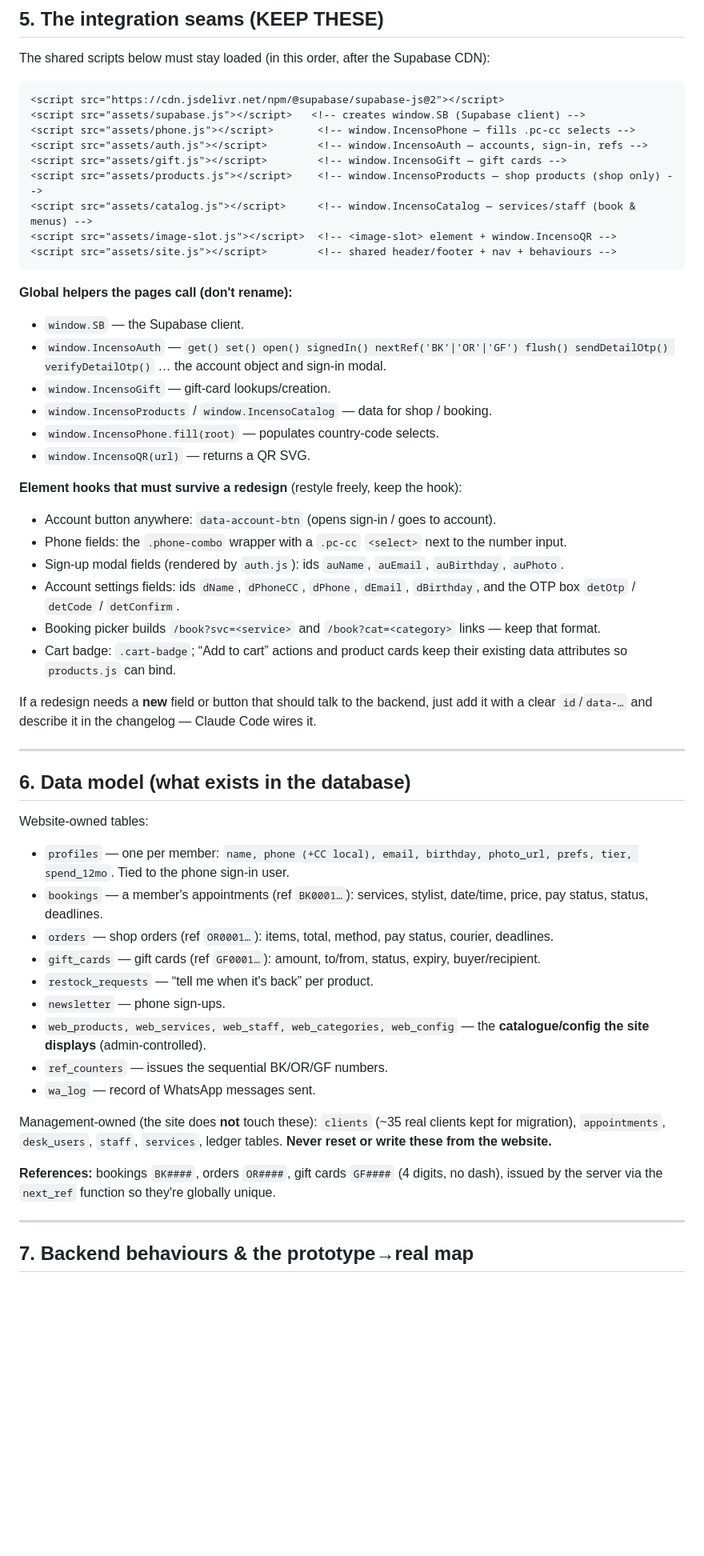
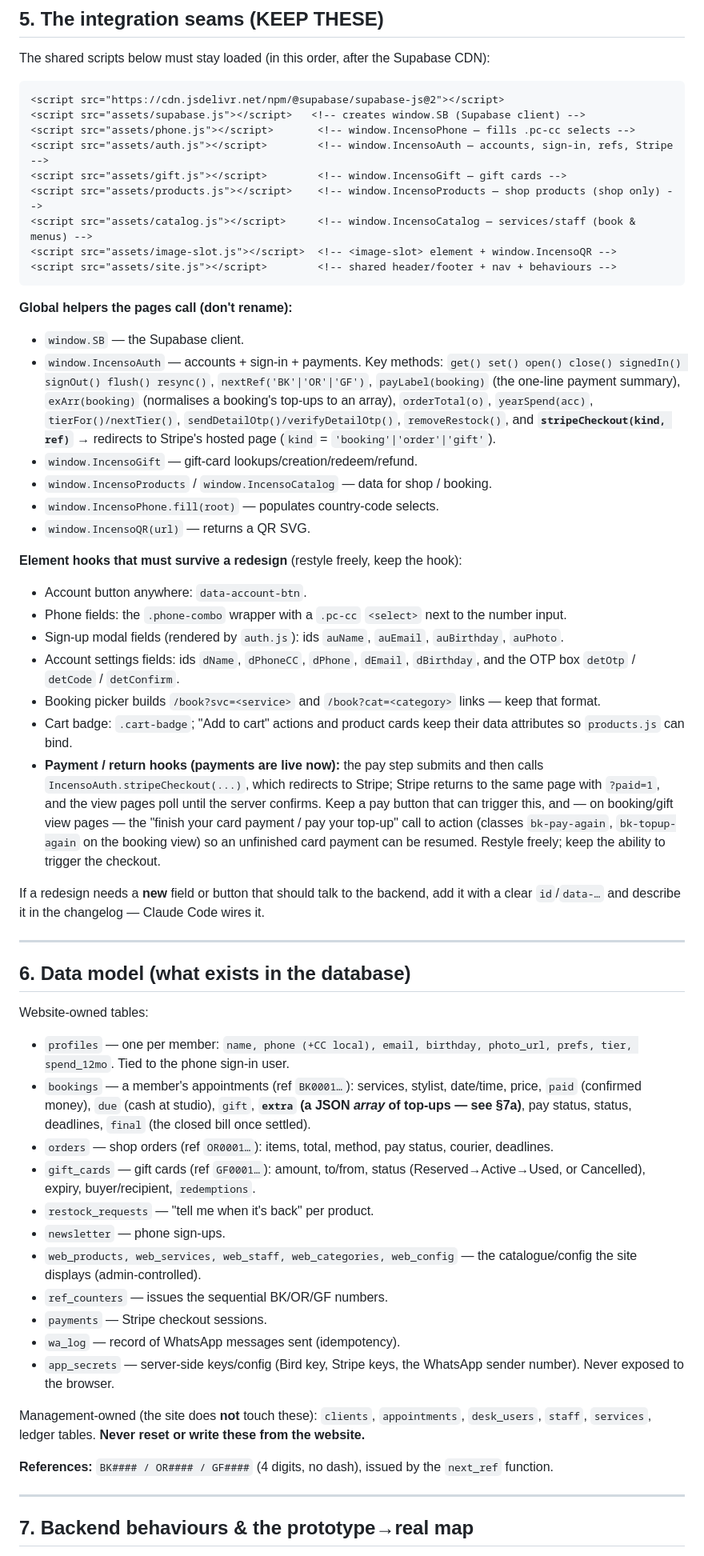
Before and after one commit to incensostudio/incensostudio.github.io, a Markdown page: HANDOFF-CONTRACT.md, the part around one of its changes. Shown at 80% size. GitHub-like rendering; blank space fills up the shorter version.

```diff
--- a/HANDOFF-CONTRACT.md
+++ b/HANDOFF-CONTRACT.md
@@ -114,7 +123,7 @@ The shared scripts below must stay loaded (in this order, after the Supabase CDN
 <script src="https://cdn.jsdelivr.net/npm/@supabase/supabase-js@2"></script>
 <script src="assets/supabase.js"></script>   <!-- creates window.SB (Supabase client) -->
 <script src="assets/phone.js"></script>       <!-- window.IncensoPhone — fills .pc-cc selects -->
-<script src="assets/auth.js"></script>        <!-- window.IncensoAuth — accounts, sign-in, refs -->
+<script src="assets/auth.js"></script>        <!-- window.IncensoAuth — accounts, sign-in, refs, Stripe -->
 <script src="assets/gift.js"></script>        <!-- window.IncensoGift — gift cards -->
 <script src="assets/products.js"></script>    <!-- window.IncensoProducts — shop products (shop only) -->
 <script src="assets/catalog.js"></script>     <!-- window.IncensoCatalog — services/staff (book & menus) -->
@@ -124,25 +133,36 @@ The shared scripts below must stay loaded (in this order, after the Supabase CDN
 
 **Global helpers the pages call (don't rename):**
 - `window.SB` — the Supabase client.
-- `window.IncensoAuth` — `get() set() open() signedIn() nextRef('BK'|'OR'|'GF') flush()
-  sendDetailOtp() verifyDetailOtp()` … the account object and sign‑in modal.
-- `window.IncensoGift` — gift‑card lookups/creation.
+- `window.IncensoAuth` — accounts + sign‑in + payments. Key methods:
+  `get() set() open() close() signedIn() signOut() flush() resync()`,
+  `nextRef('BK'|'OR'|'GF')`, `payLabel(booking)` (the one‑line payment summary),
+  `exArr(booking)` (normalises a booking's top‑ups to an array), `orderTotal(o)`, `yearSpend(acc)`,
+  `tierFor()/nextTier()`, `sendDetailOtp()/verifyDetailOtp()`, `removeRestock()`,
+  and **`stripeCheckout(kind, ref)`** → redirects to Stripe's hosted page (`kind` =
+  `'booking'|'order'|'gift'`).
+- `window.IncensoGift` — gift‑card lookups/creation/redeem/refund.
 - `window.IncensoProducts` / `window.IncensoCatalog` — data for shop / booking.
 - `window.IncensoPhone.fill(root)` — populates country‑code selects.
 - `window.IncensoQR(url)` — returns a QR SVG.
 
 **Element hooks that must survive a redesign** (restyle freely, keep the hook):
-- Account button anywhere: `data-account-btn` (opens sign‑in / goes to account).
+- Account button anywhere: `data-account-btn`.
 - Phone fields: the `.phone-combo` wrapper with a `.pc-cc` `<select>` next to the number input.
 - Sign‑up modal fields (rendered by `auth.js`): ids `auName`, `auEmail`, `auBirthday`, `auPhoto`.
-- Account settings fields: ids `dName`, `dPhoneCC`, `dPhone`, `dEmail`, `dBirthday`, and the OTP
-  box `detOtp` / `detCode` / `detConfirm`.
+- Account settings fields: ids `dName`, `dPhoneCC`, `dPhone`, `dEmail`, `dBirthday`, and the OTP box
+  `detOtp` / `detCode` / `detConfirm`.
 - Booking picker builds `/book?svc=<service>` and `/book?cat=<category>` links — keep that format.
-- Cart badge: `.cart-badge`; “Add to cart” actions and product cards keep their existing
-  data attributes so `products.js` can bind.
+- Cart badge: `.cart-badge`; "Add to cart" actions and product cards keep their data attributes so
+  `products.js` can bind.
+- **Payment / return hooks (payments are live now):** the pay step submits and then calls
+  `IncensoAuth.stripeCheckout(...)`, which redirects to Stripe; Stripe returns to the same page with
+  `?paid=1`, and the view pages poll until the server confirms. Keep a pay button that can trigger
+  this, and — on booking/gift view pages — the "finish your card payment / pay your top‑up" call to
+  action (classes `bk-pay-again`, `bk-topup-again` on the booking view) so an unfinished card
+  payment can be resumed. Restyle freely; keep the ability to trigger the checkout.
 
-If a redesign needs a **new** field or button that should talk to the backend, just add it with a
-clear `id`/`data-…` and describe it in the changelog — Claude Code wires it.
+If a redesign needs a **new** field or button that should talk to the backend, add it with a clear
+`id`/`data-…` and describe it in the changelog — Claude Code wires it.
 
 ---
 
@@ -152,22 +172,25 @@ Website‑owned tables:
 - `profiles` — one per member: `name, phone (+CC local), email, birthday, photo_url, prefs, tier,
   spend_12mo`. Tied to the phone sign‑in user.
 - `bookings` — a member's appointments (ref `BK0001…`): services, stylist, date/time, price,
-  pay status, status, deadlines.
+  `paid` (confirmed money), `due` (cash at studio), `gift`, **`extra` (a JSON *array* of top‑ups —
+  see §7a)**, pay status, status, deadlines, `final` (the closed bill once settled).
 - `orders` — shop orders (ref `OR0001…`): items, total, method, pay status, courier, deadlines.
-- `gift_cards` — gift cards (ref `GF0001…`): amount, to/from, status, expiry, buyer/recipient.
-- `restock_requests` — “tell me when it's back” per product.
+- `gift_cards` — gift cards (ref `GF0001…`): amount, to/from, status (Reserved→Active→Used, or
+  Cancelled), expiry, buyer/recipient, `redemptions`.
+- `restock_requests` — "tell me when it's back" per product.
 - `newsletter` — phone sign‑ups.
-- `web_products, web_services, web_staff, web_categories, web_config` — the **catalogue/config the
-  site displays** (admin‑controlled).
+- `web_products, web_services, web_staff, web_categories, web_config` — the catalogue/config the
+  site displays (admin‑controlled).
 - `ref_counters` — issues the sequential BK/OR/GF numbers.
-- `wa_log` — record of WhatsApp messages sent.
+- `payments` — Stripe checkout sessions.
+- `wa_log` — record of WhatsApp messages sent (idempotency).
+- `app_secrets` — server‑side keys/config (Bird key, Stripe keys, the WhatsApp sender number). Never
+  exposed to the browser.
 
-Management‑owned (the site does **not** touch these): `clients` (~35 real clients kept for
-migration), `appointments`, `desk_users`, `staff`, `services`, ledger tables. **Never reset or
-write these from the website.**
+Management‑owned (the site does **not** touch these): `clients`, `appointments`, `desk_users`,
+`staff`, `services`, ledger tables. **Never reset or write these from the website.**
 
-**References:** bookings `BK####`, orders `OR####`, gift cards `GF####` (4 digits, no dash),
-issued by the server via the `next_ref` function so they're globally unique.
+**References:** `BK#### / OR#### / GF####` (4 digits, no dash), issued by the `next_ref` function.
 
 ---
 
```
Also changed, not shown: other parts of HANDOFF-CONTRACT.md (+121 -71 lines).
